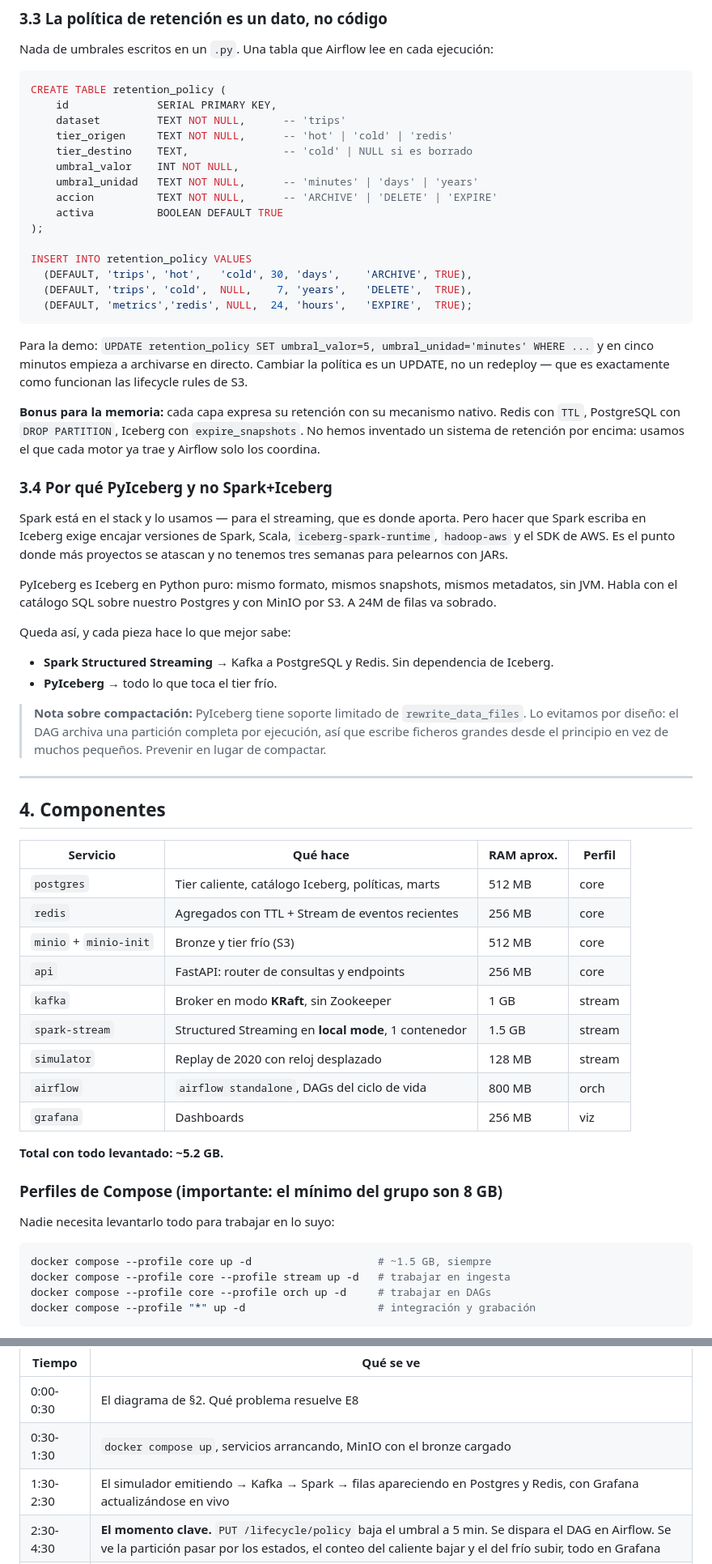
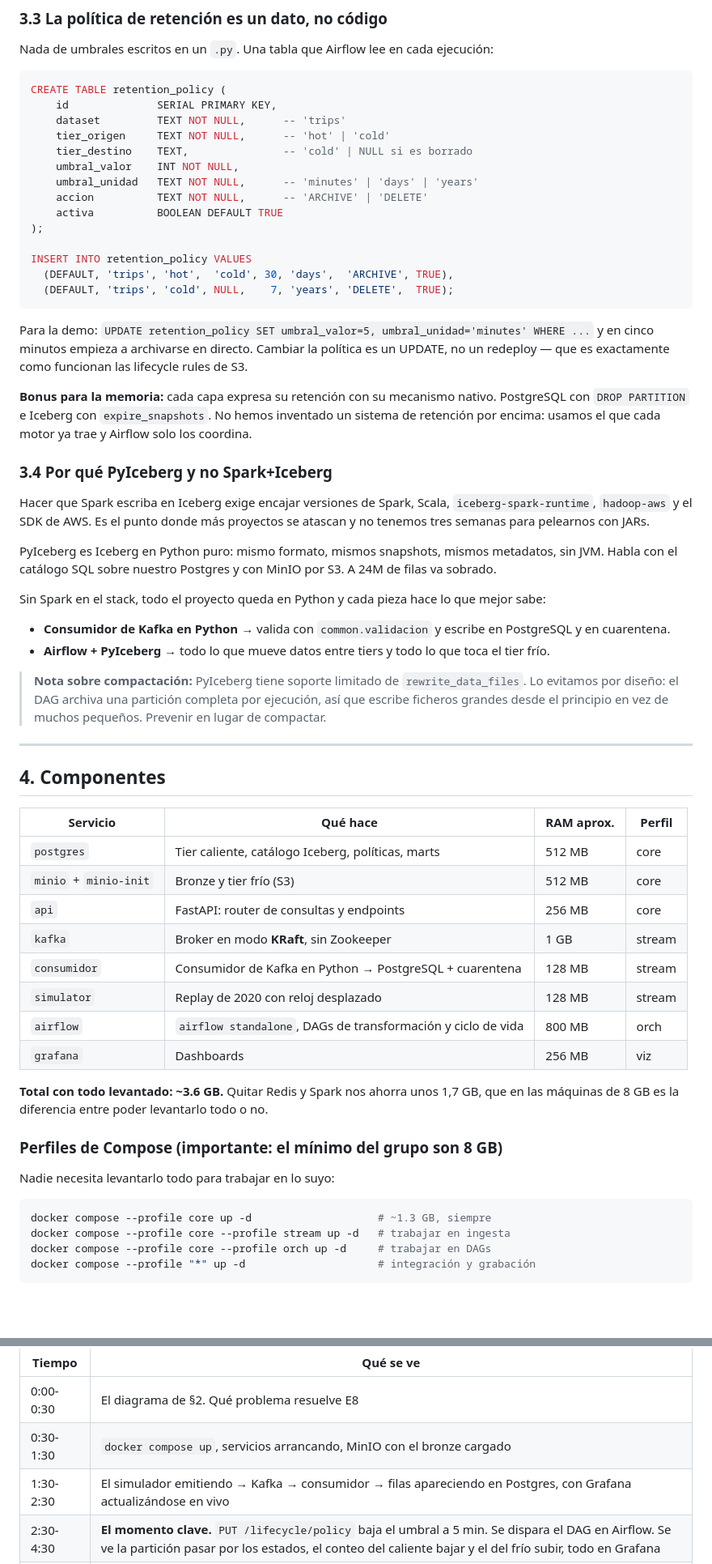
Before and after one commit to gonzamargal-sketch/PIDS1-2, a Markdown page: ARQUITECTURA.md, 2 parts joined by grey strips. Shown at 81% size. Drawn GitHub-style; blank space fills up the shorter version.

````diff
--- a/ARQUITECTURA.md
+++ b/ARQUITECTURA.md
@@ -137,43 +152,42 @@ Nada de umbrales escritos en un `.py`. Una tabla que Airflow lee en cada ejecuci
 CREATE TABLE retention_policy (
     id              SERIAL PRIMARY KEY,
     dataset         TEXT NOT NULL,      -- 'trips'
-    tier_origen     TEXT NOT NULL,      -- 'hot' | 'cold' | 'redis'
+    tier_origen     TEXT NOT NULL,      -- 'hot' | 'cold'
     tier_destino    TEXT,               -- 'cold' | NULL si es borrado
     umbral_valor    INT NOT NULL,
     umbral_unidad   TEXT NOT NULL,      -- 'minutes' | 'days' | 'years'
-    accion          TEXT NOT NULL,      -- 'ARCHIVE' | 'DELETE' | 'EXPIRE'
+    accion          TEXT NOT NULL,      -- 'ARCHIVE' | 'DELETE'
     activa          BOOLEAN DEFAULT TRUE
 );
 
 INSERT INTO retention_policy VALUES
-  (DEFAULT, 'trips', 'hot',   'cold', 30, 'days',    'ARCHIVE', TRUE),
-  (DEFAULT, 'trips', 'cold',  NULL,    7, 'years',   'DELETE',  TRUE),
-  (DEFAULT, 'metrics','redis', NULL,  24, 'hours',   'EXPIRE',  TRUE);
+  (DEFAULT, 'trips', 'hot',  'cold', 30, 'days',  'ARCHIVE', TRUE),
+  (DEFAULT, 'trips', 'cold', NULL,    7, 'years', 'DELETE',  TRUE);
 ```
 
 Para la demo: `UPDATE retention_policy SET umbral_valor=5, umbral_unidad='minutes' WHERE ...`
 y en cinco minutos empieza a archivarse en directo. Cambiar la política es un UPDATE, no un
 redeploy — que es exactamente como funcionan las lifecycle rules de S3.
 
-**Bonus para la memoria:** cada capa expresa su retención con su mecanismo nativo. Redis con
-`TTL`, PostgreSQL con `DROP PARTITION`, Iceberg con `expire_snapshots`. No hemos inventado un
-sistema de retención por encima: usamos el que cada motor ya trae y Airflow solo los coordina.
+**Bonus para la memoria:** cada capa expresa su retención con su mecanismo nativo. PostgreSQL con
+`DROP PARTITION` e Iceberg con `expire_snapshots`. No hemos inventado un sistema de retención por
+encima: usamos el que cada motor ya trae y Airflow solo los coordina.
 
 ### 3.4 Por qué PyIceberg y no Spark+Iceberg
 
-Spark está en el stack y lo usamos — para el streaming, que es donde aporta. Pero hacer que
-Spark escriba en Iceberg exige encajar versiones de Spark, Scala, `iceberg-spark-runtime`,
-`hadoop-aws` y el SDK de AWS. Es el punto donde más proyectos se atascan y no tenemos tres
-semanas para pelearnos con JARs.
+Hacer que Spark escriba en Iceberg exige encajar versiones de Spark, Scala,
+`iceberg-spark-runtime`, `hadoop-aws` y el SDK de AWS. Es el punto donde más proyectos se atascan
+y no tenemos tres semanas para pelearnos con JARs.
 
 PyIceberg es Iceberg en Python puro: mismo formato, mismos snapshots, mismos metadatos, sin
 JVM. Habla con el catálogo SQL sobre nuestro Postgres y con MinIO por S3. A 24M de filas va
 sobrado.
 
-Queda así, y cada pieza hace lo que mejor sabe:
+Sin Spark en el stack, todo el proyecto queda en Python y cada pieza hace lo que mejor sabe:
 
-- **Spark Structured Streaming** → Kafka a PostgreSQL y Redis. Sin dependencia de Iceberg.
-- **PyIceberg** → todo lo que toca el tier frío.
+- **Consumidor de Kafka en Python** → valida con `common.validacion` y escribe en PostgreSQL y en
+  cuarentena.
+- **Airflow + PyIceberg** → todo lo que mueve datos entre tiers y todo lo que toca el tier frío.
 
 > **Nota sobre compactación:** PyIceberg tiene soporte limitado de `rewrite_data_files`. Lo
 > evitamos por diseño: el DAG archiva una partición completa por ejecución, así que escribe
@@ -186,23 +200,23 @@ Queda así, y cada pieza hace lo que mejor sabe:
 | Servicio | Qué hace | RAM aprox. | Perfil |
 |---|---|---|---|
 | `postgres` | Tier caliente, catálogo Iceberg, políticas, marts | 512 MB | core |
-| `redis` | Agregados con TTL + Stream de eventos recientes | 256 MB | core |
 | `minio` + `minio-init` | Bronze y tier frío (S3) | 512 MB | core |
 | `api` | FastAPI: router de consultas y endpoints | 256 MB | core |
 | `kafka` | Broker en modo **KRaft**, sin Zookeeper | 1 GB | stream |
-| `spark-stream` | Structured Streaming en **local mode**, 1 contenedor | 1.5 GB | stream |
+| `consumidor` | Consumidor de Kafka en Python → PostgreSQL + cuarentena | 128 MB | stream |
 | `simulator` | Replay de 2020 con reloj desplazado | 128 MB | stream |
-| `airflow` | `airflow standalone`, DAGs del ciclo de vida | 800 MB | orch |
+| `airflow` | `airflow standalone`, DAGs de transformación y ciclo de vida | 800 MB | orch |
 | `grafana` | Dashboards | 256 MB | viz |
 
-**Total con todo levantado: ~5.2 GB.**
+**Total con todo levantado: ~3.6 GB.** Quitar Redis y Spark nos ahorra unos 1,7 GB, que en las
+máquinas de 8 GB es la diferencia entre poder levantarlo todo o no.
 
 ### Perfiles de Compose (importante: el mínimo del grupo son 8 GB)
 
 Nadie necesita levantarlo todo para trabajar en lo suyo:
 
 ```bash
-docker compose --profile core up -d                    # ~1.5 GB, siempre
+docker compose --profile core up -d                    # ~1.3 GB, siempre
 docker compose --profile core --profile stream up -d   # trabajar en ingesta
 docker compose --profile core --profile orch up -d     # trabajar en DAGs
 docker compose --profile "*" up -d                     # integración y grabación
@@ -384,7 +397,7 @@ Guion propuesto, ~7:30:
 |---|---|
 | 0:00-0:30 | El diagrama de §2. Qué problema resuelve E8 |
 | 0:30-1:30 | `docker compose up`, servicios arrancando, MinIO con el bronze cargado |
-| 1:30-2:30 | El simulador emitiendo → Kafka → Spark → filas apareciendo en Postgres y Redis, con Grafana actualizándose en vivo |
+| 1:30-2:30 | El simulador emitiendo → Kafka → consumidor → filas apareciendo en Postgres, con Grafana actualizándose en vivo |
 | 2:30-4:30 | **El momento clave.** `PUT /lifecycle/policy` baja el umbral a 5 min. Se dispara el DAG en Airflow. Se ve la partición pasar por los estados, el conteo del caliente bajar y el del frío subir, todo en Grafana |
 | 4:30-6:00 | El router: una consulta solo-caliente (rápida), una solo-fría (lenta), una que cruza la frontera. Se enseña el `data_source` y el `coverage` de cada respuesta |
 | 6:00-7:00 | Los números: bytes por fila en cada tier, ratio de compresión, percentiles de latencia frente a los SLAs |
````
Also changed, not shown: other parts of ARQUITECTURA.md (+54 -35 lines), README.md (+23 -11 lines), REPARTO.md (+23 -14 lines).
